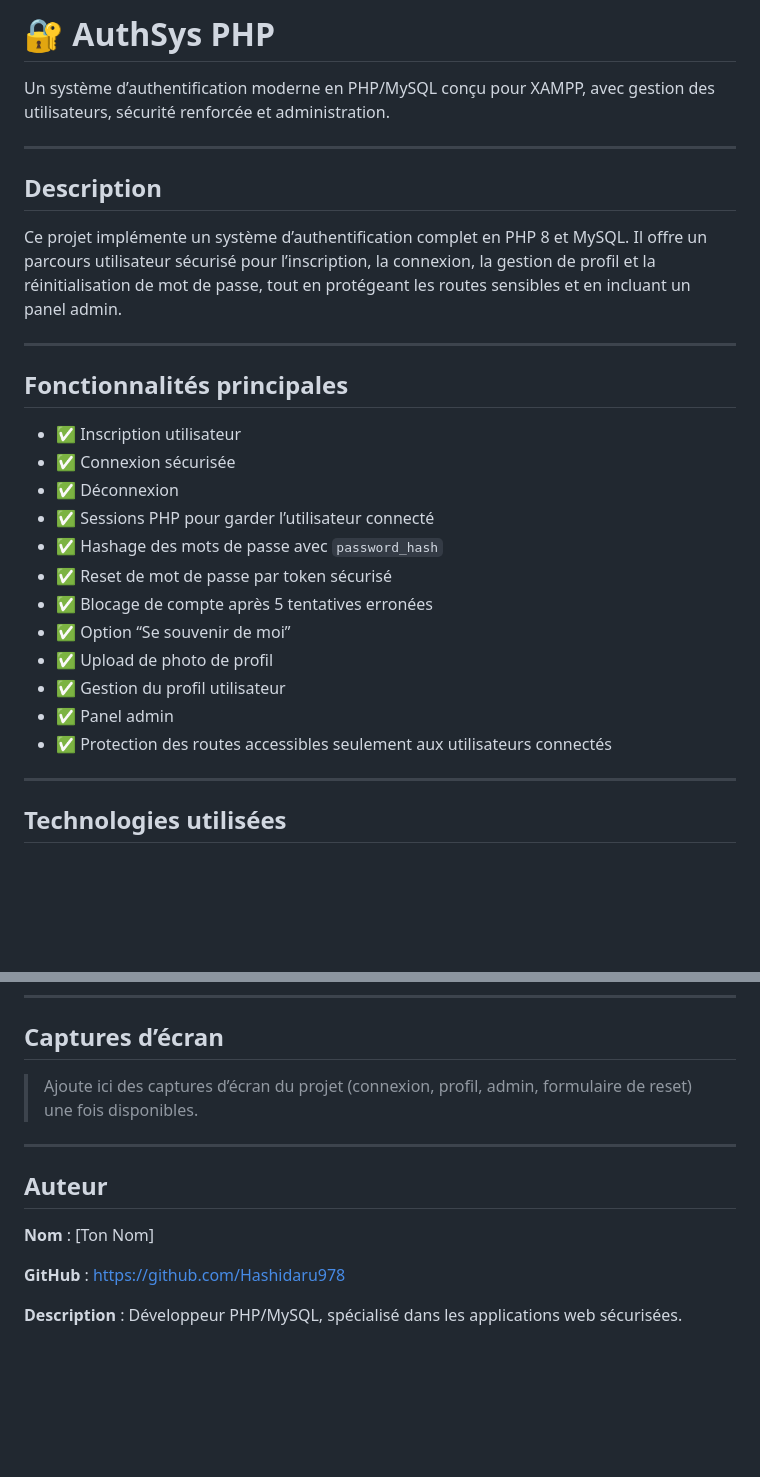
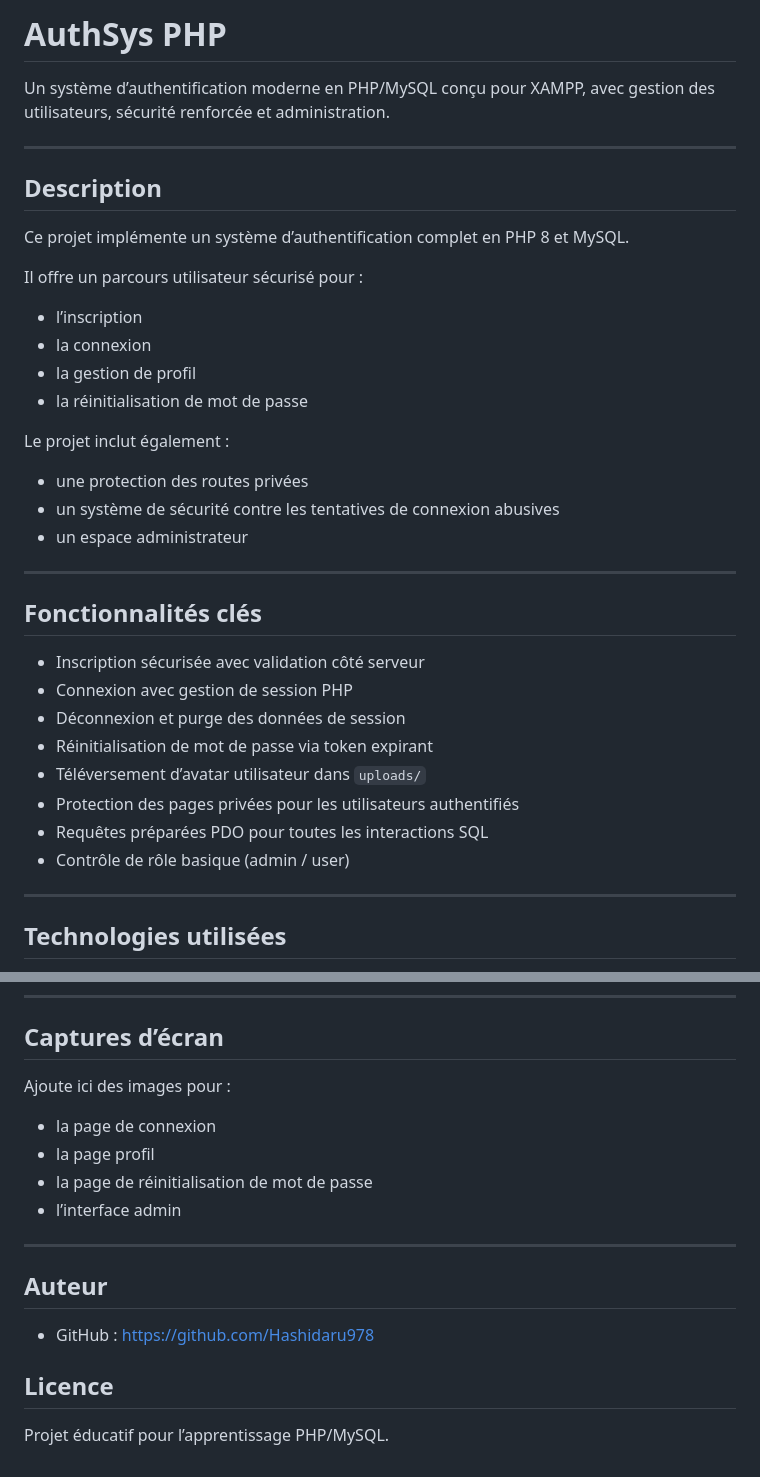
Before and after one commit to Hashidaru978/tp-php-mySQL, a Markdown page: README.md, 2 parts joined by grey strips. Drawn GitHub-style; blank space fills up the shorter version.

```diff
--- a/README.md
+++ b/README.md
@@ -1,4 +1,4 @@
-# 🔐 AuthSys PHP
+# AuthSys PHP
 
 Un système d’authentification moderne en PHP/MySQL conçu pour XAMPP, avec gestion des utilisateurs, sécurité renforcée et administration.
 
@@ -6,24 +6,33 @@ Un système d’authentification moderne en PHP/MySQL conçu pour XAMPP, avec ge
 
 ## Description
 
-Ce projet implémente un système d’authentification complet en PHP 8 et MySQL. Il offre un parcours utilisateur sécurisé pour l’inscription, la connexion, la gestion de profil et la réinitialisation de mot de passe, tout en protégeant les routes sensibles et en incluant un panel admin.
+Ce projet implémente un système d’authentification complet en PHP 8 et MySQL.
+
+Il offre un parcours utilisateur sécurisé pour :
+
+- l’inscription
+- la connexion
+- la gestion de profil
+- la réinitialisation de mot de passe
+
+Le projet inclut également :
+- une protection des routes privées
+- un système de sécurité contre les tentatives de connexion abusives
+- un espace administrateur
+
 
 ---
 
-## Fonctionnalités principales
+## Fonctionnalités clés
 
-- ✅ Inscription utilisateur
-- ✅ Connexion sécurisée
-- ✅ Déconnexion
-- ✅ Sessions PHP pour garder l’utilisateur connecté
-- ✅ Hashage des mots de passe avec `password_hash`
-- ✅ Reset de mot de passe par token sécurisé
-- ✅ Blocage de compte après 5 tentatives erronées
-- ✅ Option “Se souvenir de moi”
-- ✅ Upload de photo de profil
-- ✅ Gestion du profil utilisateur
-- ✅ Panel admin
-- ✅ Protection des routes accessibles seulement aux utilisateurs connectés
+- Inscription sécurisée avec validation côté serveur
+- Connexion avec gestion de session PHP
+- Déconnexion et purge des données de session
+- Réinitialisation de mot de passe via token expirant
+- Téléversement d’avatar utilisateur dans `uploads/`
+- Protection des pages privées pour les utilisateurs authentifiés
+- Requêtes préparées PDO pour toutes les interactions SQL
+- Contrôle de rôle basique (admin / user)
 
 ---
 
@@ -132,14 +154,18 @@ git checkout -b feature/nom-du-feature
 
 ## Captures d’écran
 
-> Ajoute ici des captures d’écran du projet (connexion, profil, admin, formulaire de reset) une fois disponibles.
+Ajoute ici des images pour :
+- la page de connexion
+- la page profil
+- la page de réinitialisation de mot de passe
+- l’interface admin
 
 ---
 
 ## Auteur
 
-**Nom** : [Ton Nom]
+- GitHub : https://github.com/Hashidaru978
 
-**GitHub** : [https://github.com/Hashidaru978](https://github.com/Hashidaru978)
+## Licence
 
-**Description** : Développeur PHP/MySQL, spécialisé dans les applications web sécurisées.
+Projet éducatif pour l’apprentissage PHP/MySQL.
```
Also changed, not shown: other parts of README.md (+47 -34 lines).
